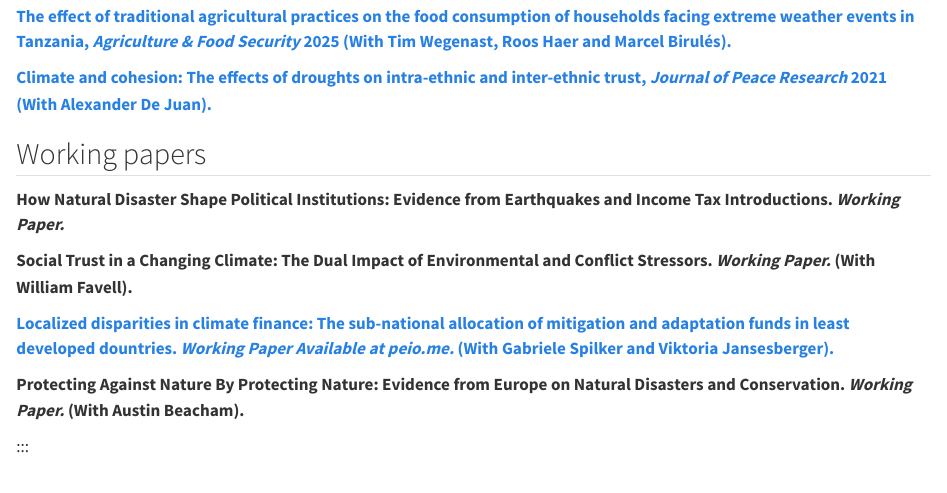
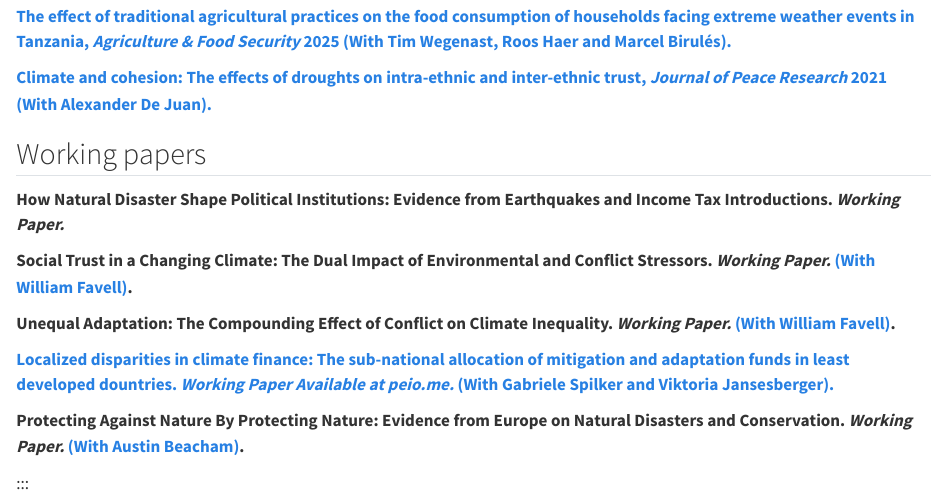
Before and after one commit to nhaenze/nhaenze.github.io, a Quarto document (publications/index.qmd): the page in a window 1100 px wide, from 320 px down. Rendered offline with R 4.5, knitr and Pandoc in place of Quarto, with nearby package versions.

Commit message:
Add files via upload

```diff
--- a/publications/index.qmd
+++ b/publications/index.qmd
@@ -22,12 +22,13 @@ title: "Publications"
 <b> How Natural Disaster Shape Political Institutions: Evidence
 from Earthquakes and Income Tax Introductions. <i> Working Paper.</i> </b>
 
-<b> Social Trust in a Changing Climate: The Dual Impact of Environmental and Conflict Stressors. <i> Working Paper.</i> (With William Favell).</b>
+<b> Social Trust in a Changing Climate: The Dual Impact of Environmental and Conflict Stressors. <i> Working Paper.</i> <a href="https://williamfavell.com/">(With William Favell)</a>.</b>
 
+<b> Unequal Adaptation: The Compounding Effect of Conflict on Climate Inequality. <i> Working Paper.</i> <a href="https://williamfavell.com/">(With William Favell)</a>.</b>
 
 <b> <a href="https://www.peio.me/wp-content/uploads/PEIO18/submission_55.pdf" target="_blank">Localized disparities in climate finance: The sub-national allocation of mitigation and adaptation funds in least developed dountries. <i> Working Paper Available at peio.me.</i> (With Gabriele Spilker and Viktoria Jansesberger). </a> <br> </b>
 
-<b> Protecting Against Nature By Protecting Nature: Evidence from Europe on Natural Disasters and Conservation. <i> Working Paper.</i> (With Austin Beacham).</b>
+<b> Protecting Against Nature By Protecting Nature: Evidence from Europe on Natural Disasters and Conservation. <i> Working Paper. </i><a href="https://www.austinbeacham.com/">(With Austin Beacham)</a>.</b>
 
 <!-- ---- -->
 
```
Also changed, not shown: cv/CV_Hänze_02_26.pdf, docs/search.json, 2 other files.
